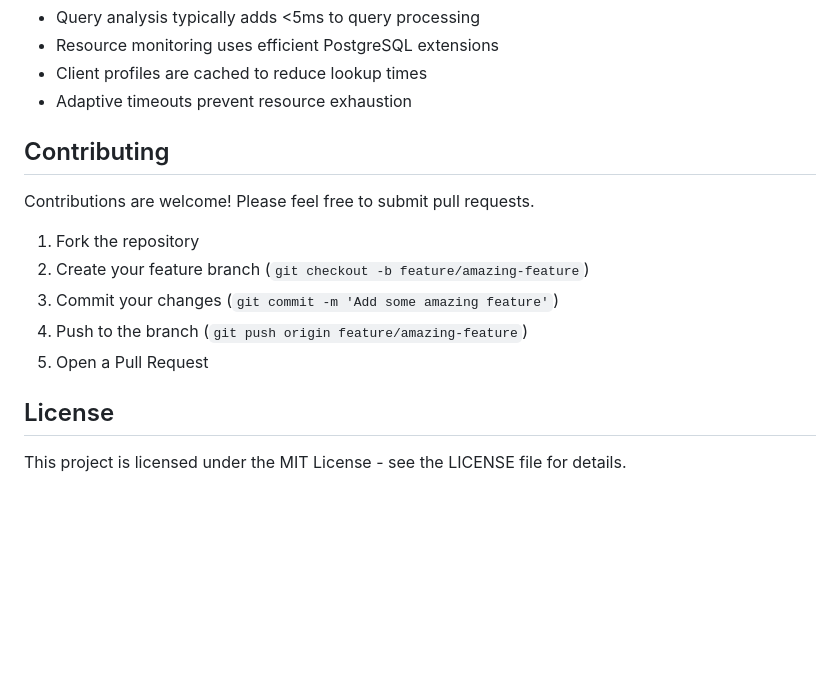
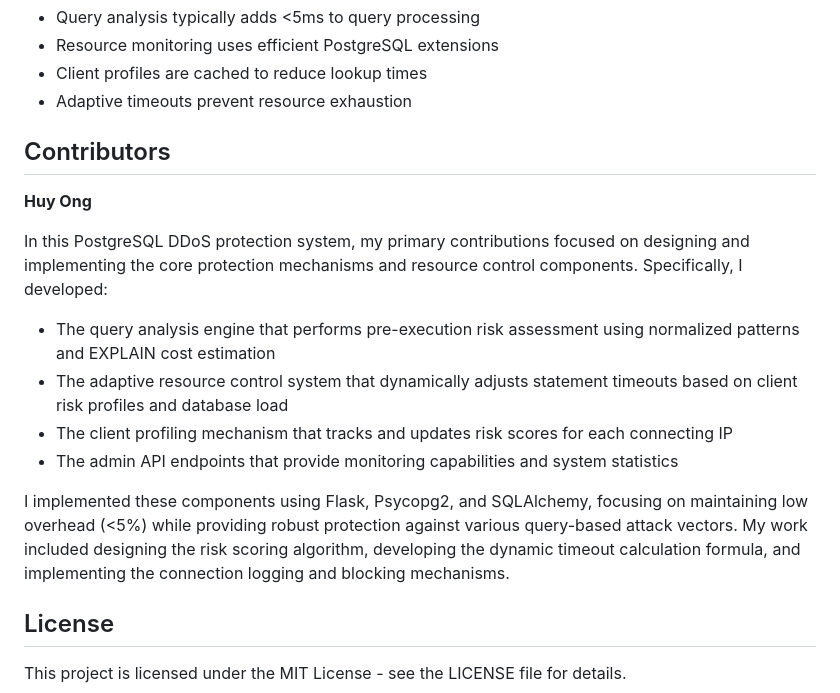
Before and after one commit to onggiahuy97/DDoS_Database, a Markdown page: README.md, the part around the change. Rendered like a GitHub page; blank space fills up the shorter version.

```diff
--- a/README.md
+++ b/README.md
@@ -332,15 +332,19 @@ The protection system adds minimal overhead to normal database operations:
 - Client profiles are cached to reduce lookup times
 - Adaptive timeouts prevent resource exhaustion
 
-## Contributing
+## Contributors
 
-Contributions are welcome! Please feel free to submit pull requests.
+**Huy Ong**
 
-1. Fork the repository
-2. Create your feature branch (`git checkout -b feature/amazing-feature`)
-3. Commit your changes (`git commit -m 'Add some amazing feature'`)
-4. Push to the branch (`git push origin feature/amazing-feature`)
-5. Open a Pull Request
+In this PostgreSQL DDoS protection system, my primary contributions focused on designing and implementing the core protection mechanisms and resource control components. Specifically, I developed:
+
+* The query analysis engine that performs pre-execution risk assessment using normalized patterns and EXPLAIN cost estimation
+* The adaptive resource control system that dynamically adjusts statement timeouts based on client risk profiles and database load
+* The client profiling mechanism that tracks and updates risk scores for each connecting IP
+* The admin API endpoints that provide monitoring capabilities and system statistics
+
+I implemented these components using Flask, Psycopg2, and SQLAlchemy, focusing on maintaining low overhead (<5%) while providing robust protection against various query-based attack vectors. My work included designing the risk scoring algorithm, developing the dynamic timeout calculation formula, and implementing the connection logging and blocking mechanisms.
+
 
 ## License
 
```
